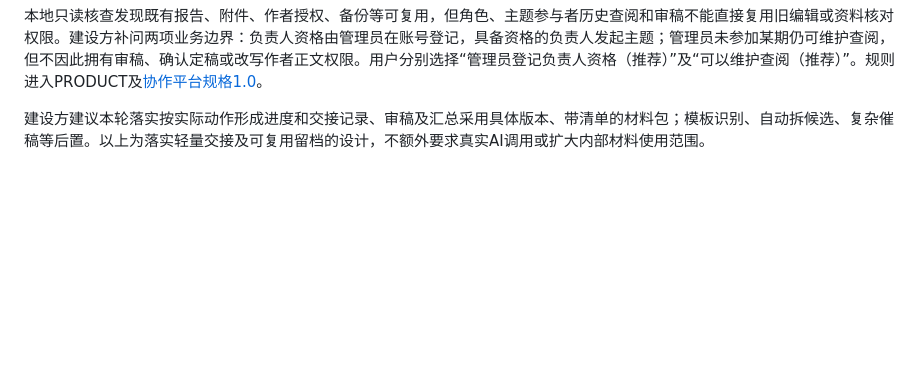
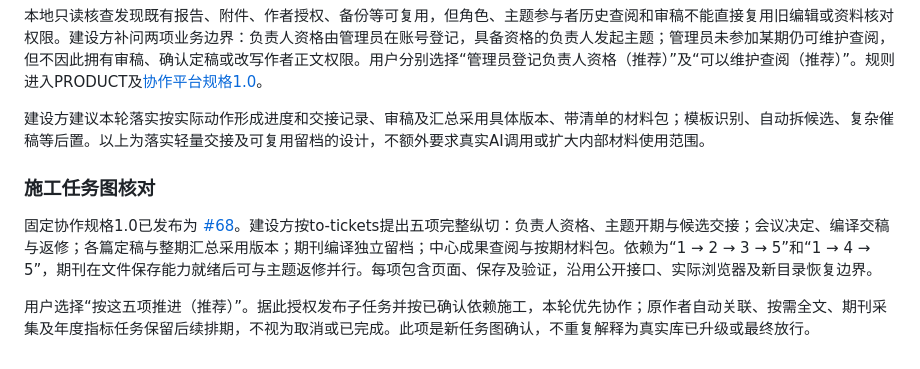
Before and after one commit to normaltank/DataBase, a Markdown page: docs/需求讨论记录.md, the part around the change. GitHub-like rendering; blank space fills up the shorter version.

Commit message:
docs: record approved collaboration task graph

```diff
--- a/docs/需求讨论记录.md
+++ b/docs/需求讨论记录.md
@@ -655,3 +655,9 @@ GitHub 当时唯一开放任务为 [#46](https://github.com/normaltank/DataBase/
 本地只读核查发现既有报告、附件、作者授权、备份等可复用，但角色、主题参与者历史查阅和审稿不能直接复用旧编辑或资料核对权限。建设方补问两项业务边界：负责人资格由管理员在账号登记，具备资格的负责人发起主题；管理员未参加某期仍可维护查阅，但不因此拥有审稿、确认定稿或改写作者正文权限。用户分别选择“管理员登记负责人资格（推荐）”及“可以维护查阅（推荐）”。规则进入PRODUCT及[协作平台规格1.0](specs/中心编译协作平台.md)。
 
 建设方建议本轮落实按实际动作形成进度和交接记录、审稿及汇总采用具体版本、带清单的材料包；模板识别、自动拆候选、复杂催稿等后置。以上为落实轻量交接及可复用留档的设计，不额外要求真实AI调用或扩大内部材料使用范围。
+
+### 施工任务图核对
+
+固定协作规格1.0已发布为 [#68](https://github.com/normaltank/DataBase/issues/68)。建设方按to-tickets提出五项完整纵切：负责人资格、主题开期与候选交接；会议决定、编译交稿与返修；各篇定稿与整期汇总采用版本；期刊编译独立留档；中心成果查阅与按期材料包。依赖为“1 → 2 → 3 → 5”和“1 → 4 → 5”，期刊在文件保存能力就绪后可与主题返修并行。每项包含页面、保存及验证，沿用公开接口、实际浏览器及新目录恢复边界。
+
+用户选择“按这五项推进（推荐）”。据此授权发布子任务并按已确认依赖施工，本轮优先协作；原作者自动关联、按需全文、期刊采集及年度指标任务保留后续排期，不视为取消或已完成。此项是新任务图确认，不重复解释为真实库已升级或最终放行。
```
